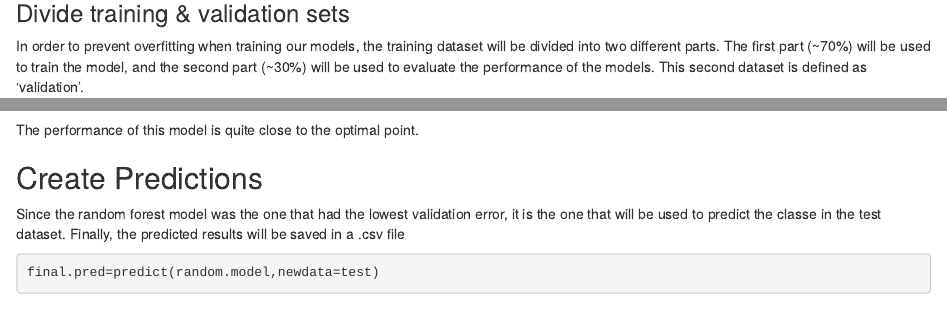
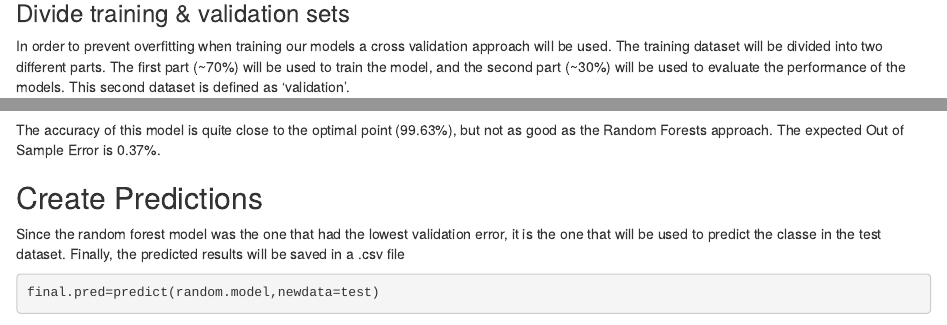
Before and after one commit to diegochane/MachineLearning-Coursera, an R Markdown document (Project.Rmd): the page in a window 1100 px wide, from 1130 px down, and a second part further down, joined at a grey line. Rendered offline with R 4.5, knitr and Pandoc, with nearby package versions; some code elsewhere in the file could not run offline.

Commit message:
Add files via upload

````diff
--- a/Project.Rmd
+++ b/Project.Rmd
@@ -28,7 +28,7 @@ test[,1]=NULL
 ```
 
 ### Divide training & validation sets
-In order to prevent overfitting when training our models, the training dataset will be divided into two different parts. The first part (~70%) will be used to train the model, and the second part (~30%) will be used to evaluate the performance of the models. This second dataset is defined as 'validation'.
+In order to prevent overfitting when training our models a cross validation approach will be used. The training dataset will be divided into two different parts. The first part (~70%) will be used to train the model, and the second part (~30%) will be used to evaluate the performance of the models. This second dataset is defined as 'validation'.
 
 ```{r}
 library (caret)
@@ -106,7 +106,7 @@ boosting.matrix
 plot(boosting.matrix$table, main="Boosting Confusion Matrix")
 ```
 
-The performance of this model is quite close to the optimal point.
+The accuracy of this model is quite close to the optimal point (99.63%), but not as good as the Random Forests approach. The expected Out of Sample Error is 0.37%.
 
 ## Create Predictions
 Since the random forest model was the one that had the lowest validation error, it is the one that will be used to predict the classe in the test dataset. Finally, the predicted results will be saved in a .csv file
````
Also changed, not shown: Project.html, Project.Rmd (4 more changed lines).
